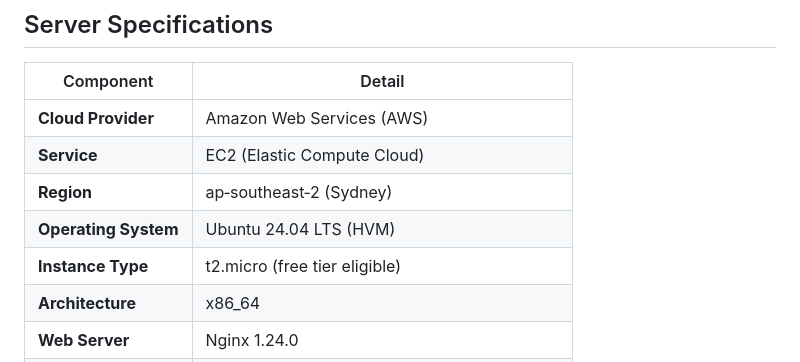
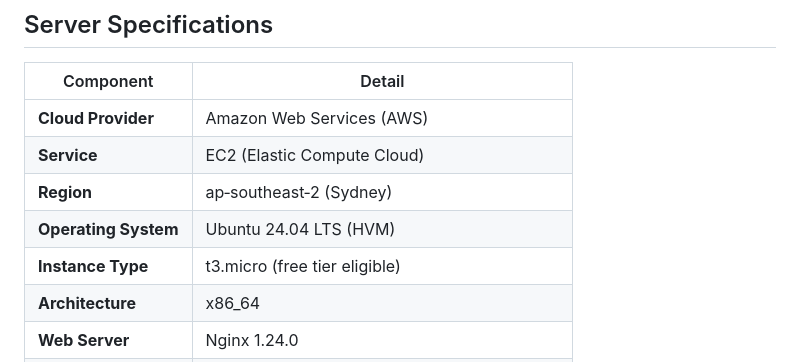
Before and after one commit to TalhaArshad5932/talha-cloud-server, a Markdown page: README.md, the part around the change. GitHub-like rendering.

```diff
--- a/README.md
+++ b/README.md
@@ -49,7 +49,7 @@ All components are **manually installed and configured** (no pre‑packaged imag
 | **Service**              | EC2 (Elastic Compute Cloud)                      |
 | **Region**               | ap‑southeast‑2 (Sydney)                          |
 | **Operating System**     | Ubuntu 24.04 LTS (HVM)                           |
-| **Instance Type**        | t2.micro (free tier eligible)                    |
+| **Instance Type**        | t3.micro (free tier eligible)                    |
 | **Architecture**         | x86_64                                           |
 | **Web Server**           | Nginx 1.24.0                                     |
 | **SSL/TLS**              | Let's Encrypt (Certbot) – auto‑renewal enabled   |
```
